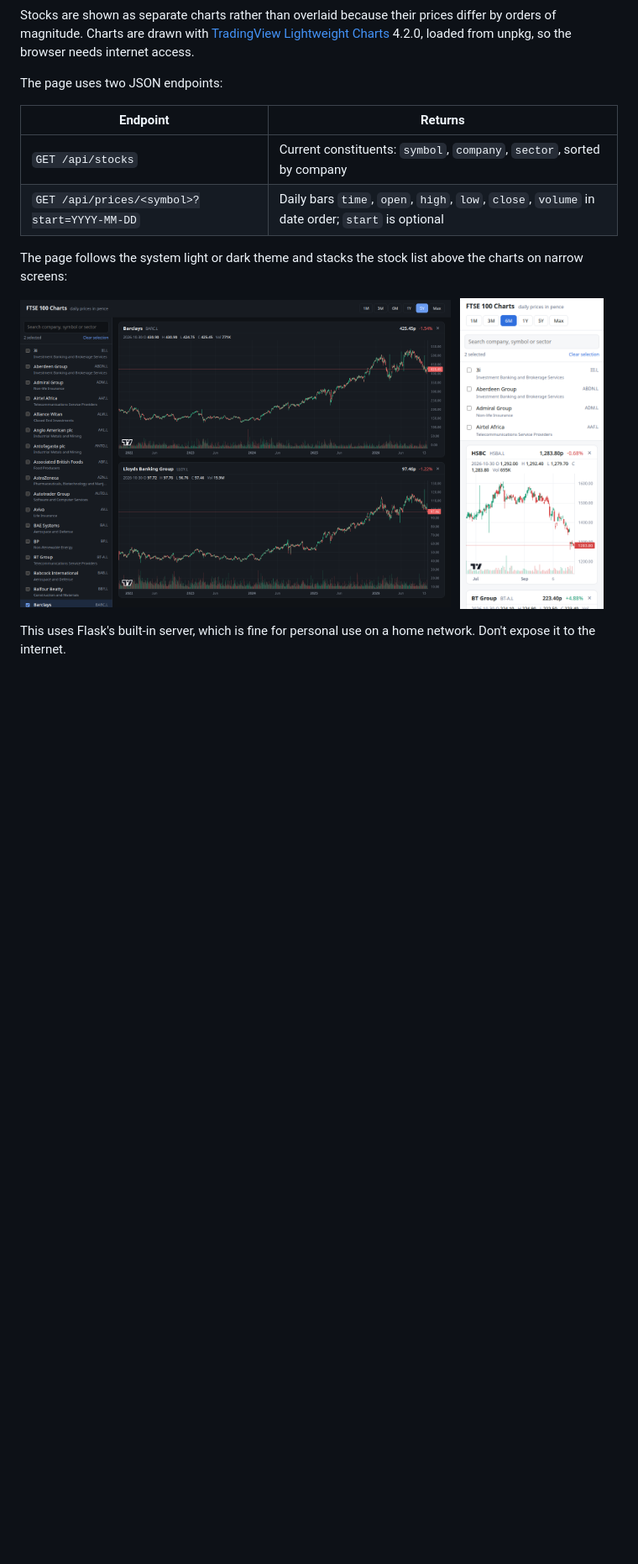
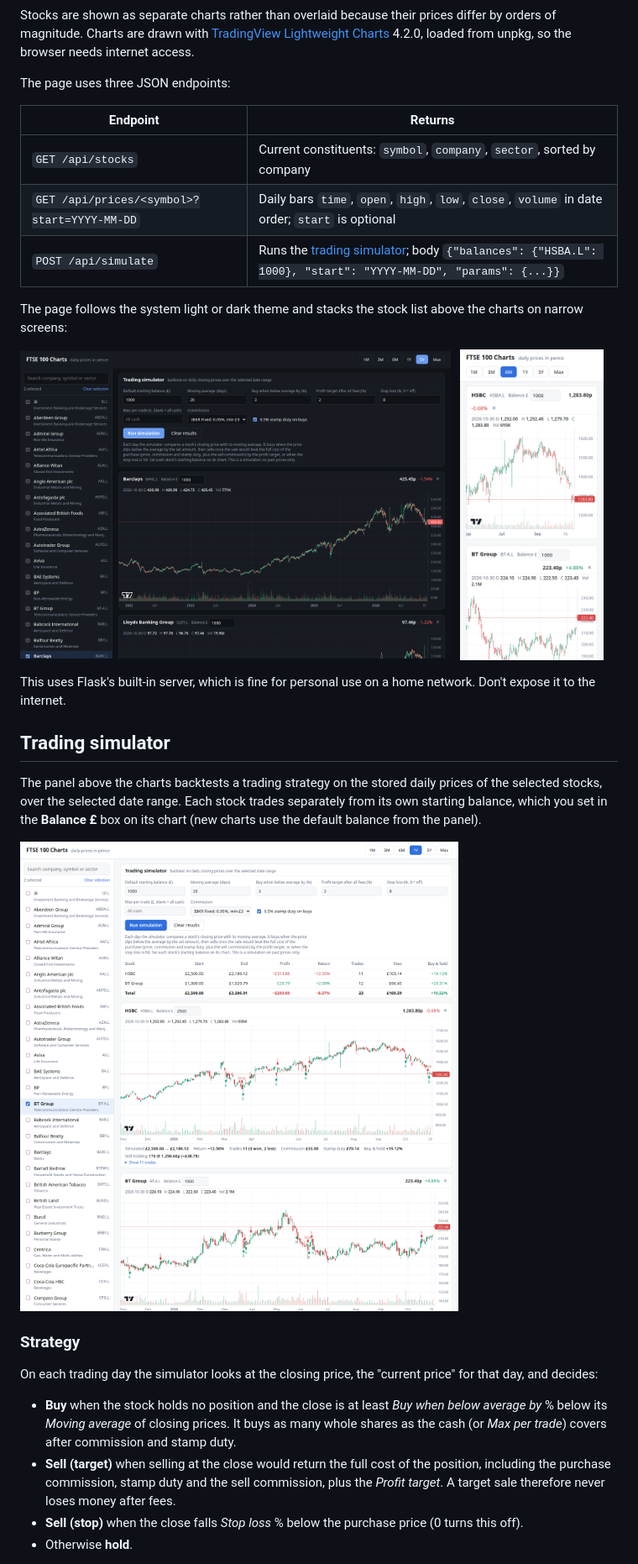
Before and after one commit to jamieharwood/ftse100-ticker, a Markdown page: README.md, the part around one of its changes. Shown at 84% size. Rendered like a GitHub page; pictures changed too: docs/screenshots/desktop-dark.png, docs/screenshots/mobile.png, docs/screenshots/simulator.png (added); blank space fills up the shorter version.

```diff
--- a/README.md
+++ b/README.md
@@ -125,12 +129,13 @@ Run `.venv/bin/python ticker.py --help` for all options.
 
 Stocks are shown as separate charts rather than overlaid because their prices differ by orders of magnitude. Charts are drawn with [TradingView Lightweight Charts](https://github.com/tradingview/lightweight-charts) 4.2.0, loaded from unpkg, so the browser needs internet access.
 
-The page uses two JSON endpoints:
+The page uses three JSON endpoints:
 
 | Endpoint | Returns |
 |---|---|
 | `GET /api/stocks` | Current constituents: `symbol`, `company`, `sector`, sorted by company |
 | `GET /api/prices/<symbol>?start=YYYY-MM-DD` | Daily bars `time`, `open`, `high`, `low`, `close`, `volume` in date order; `start` is optional |
+| `POST /api/simulate` | Runs the [trading simulator](#trading-simulator); body `{"balances": {"HSBA.L": 1000}, "start": "YYYY-MM-DD", "params": {...}}` |
 
 The page follows the system light or dark theme and stacks the stock list above the charts on narrow screens:
 
@@ -141,3 +146,19 @@ The page follows the system light or dark theme and stacks the stock list above
 </p>
 
 This uses Flask's built-in server, which is fine for personal use on a home network. Don't expose it to the internet.
+
+## Trading simulator
+
+The panel above the charts backtests a trading strategy on the stored daily prices of the selected stocks, over the selected date range. Each stock trades separately from its own starting balance, which you set in the **Balance £** box on its chart (new charts use the default balance from the panel).
+
+![Simulator results for HSBC and BT Group over one year, with buy and sell markers on the charts](docs/screenshots/simulator.png)
+
+### Strategy
+
+On each trading day the simulator looks at the closing price, the "current price" for that day, and decides:
+
+- **Buy** when the stock holds no position and the close is at least *Buy when below average by* % below its *Moving average* of closing prices. It buys as many whole shares as the cash (or *Max per trade*) covers after commission and stamp duty.
+- **Sell (target)** when selling at the close would return the full cost of the position, including the purchase commission, stamp duty and the sell commission, plus the *Profit target*. A target sale therefore never loses money after fees.
+- **Sell (stop)** when the close falls *Stop loss* % below the purchase price (0 turns this off).
+- Otherwise **hold**.
+
```
Also changed, not shown: other parts of README.md (+37 -9 lines), CLAUDE.md (+4 -0 lines), docs/screenshots/desktop.png, 5 other files.
